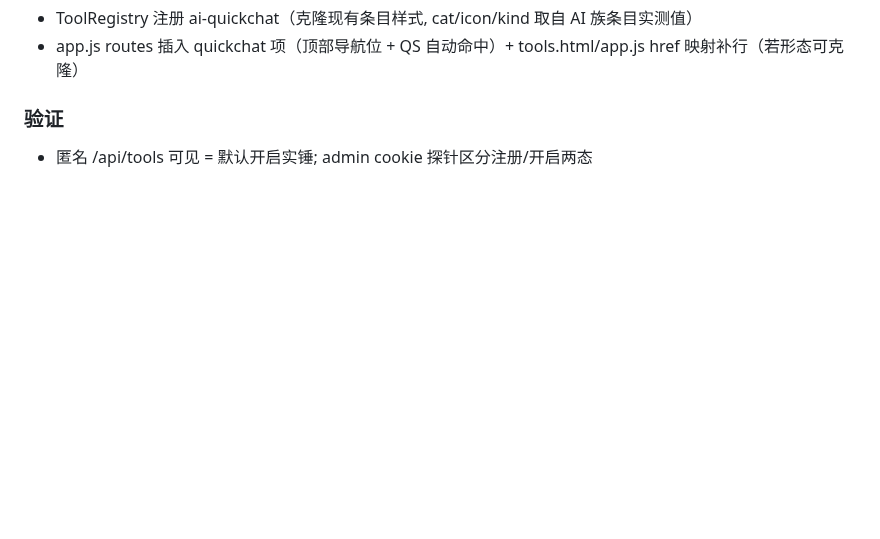
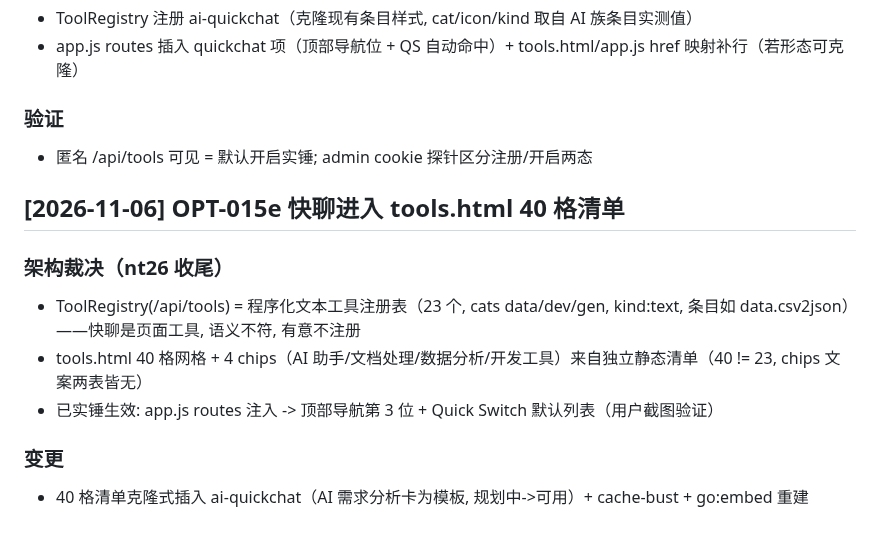
Before and after one commit to donglingjiu/nebula-tools, a Markdown page: OPTIMIZATION_LOG.md, the part around the change. GitHub-like rendering; blank space fills up the shorter version.

Commit message:
feat(web): quickchat into tools.html 40-grid manifest (OPT-015e)

```diff
--- a/OPTIMIZATION_LOG.md
+++ b/OPTIMIZATION_LOG.md
@@ -394,3 +394,12 @@
 - app.js routes 插入 quickchat 项（顶部导航位 + QS 自动命中）+ tools.html/app.js href 映射补行（若形态可克隆）
 ### 验证
 - 匿名 /api/tools 可见 = 默认开启实锤; admin cookie 探针区分注册/开启两态
+
+## [2026-11-06] OPT-015e 快聊进入 tools.html 40 格清单
+
+### 架构裁决（nt26 收尾）
+- ToolRegistry(/api/tools) = 程序化文本工具注册表（23 个, cats data/dev/gen, kind:text, 条目如 data.csv2json）——快聊是页面工具, 语义不符, 有意不注册
+- tools.html 40 格网格 + 4 chips（AI 助手/文档处理/数据分析/开发工具）来自独立静态清单（40 != 23, chips 文案两表皆无）
+- 已实锤生效: app.js routes 注入 -> 顶部导航第 3 位 + Quick Switch 默认列表（用户截图验证）
+### 变更
+- 40 格清单克隆式插入 ai-quickchat（AI 需求分析卡为模板, 规划中->可用）+ cache-bust + go:embed 重建
```
